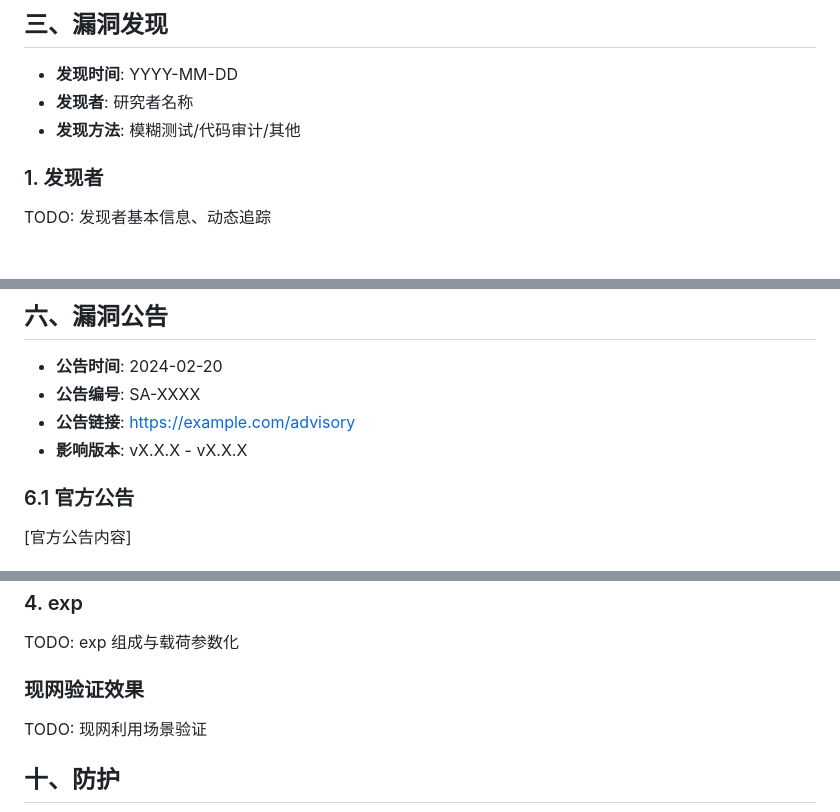
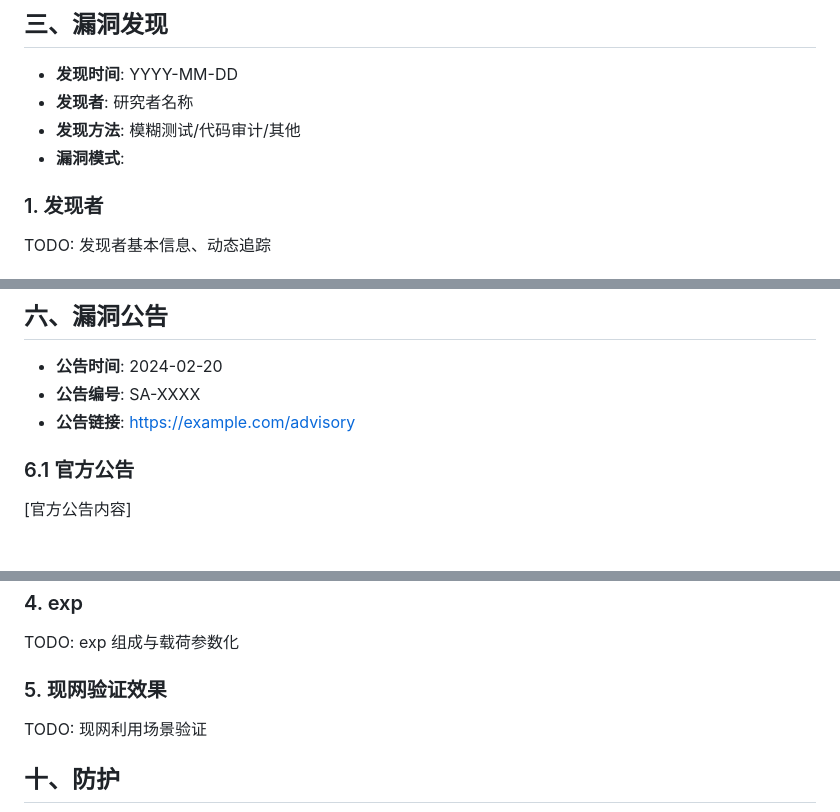
Before and after one commit to ssst0n3/vulncycle, a Markdown page: public/TEMPLATE.md, 3 parts joined by grey strips. Rendered like a GitHub page.

Commit message:
fix(template): refine fields and section hierarchy in template
- Add "漏洞模式" field to section IV Discovery
- Remove "影响版本" from section VI Announcement (captured elsewhere)
- Promote "现网验证效果" to top-level section 5

```diff
--- a/public/TEMPLATE.md
+++ b/public/TEMPLATE.md
@@ -64,6 +64,7 @@ TODO: 关键代码片段、代码变更影响
 - **发现时间**: YYYY-MM-DD
 - **发现者**: 研究者名称
 - **发现方法**: 模糊测试/代码审计/其他
+- **漏洞模式**:
 
 ### 1. 发现者
 
@@ -132,7 +133,6 @@ TODO: 修复是否引入新的语义断裂点
 - **公告时间**: 2024-02-20
 - **公告编号**: SA-XXXX
 - **公告链接**: https://example.com/advisory
-- **影响版本**: vX.X.X - vX.X.X
 
 ### 6.1 官方公告
 
@@ -207,7 +207,7 @@ TODO: 修复版本上的对照验证
 
 TODO: exp 组成与载荷参数化
 
-### 现网验证效果
+### 5. 现网验证效果
 
 TODO: 现网利用场景验证
 
```
